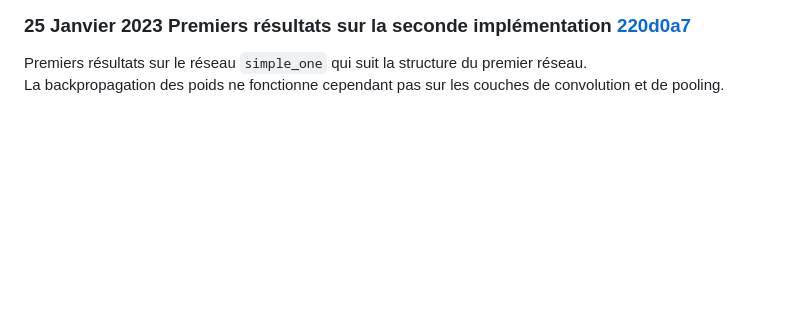
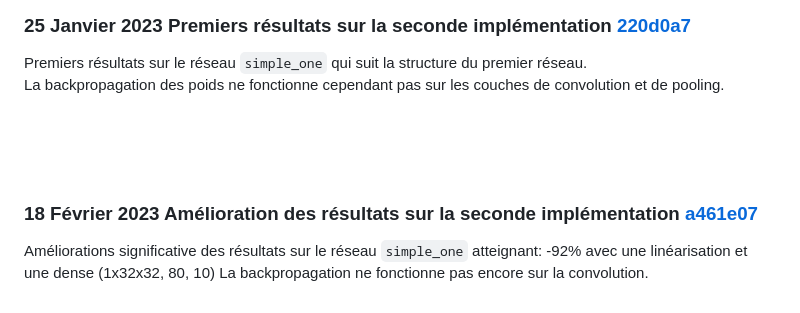
Before and after one commit to augustin64/projet-tipe, a Markdown page: COMPTE_RENDU.md, the part around the change. Rendered like a GitHub page; blank space fills up the shorter version.

Commit message:
Ajout le compte_rendu du 18 février

```diff
--- a/COMPTE_RENDU.md
+++ b/COMPTE_RENDU.md
@@ -71,3 +71,12 @@ Après implémentation d'un mélange de Knuth, tout est rentré dans l'ordre don
 ### **25 Janvier 2023** Premiers résultats sur la seconde implémentation [220d0a7](https://github.com/julienChemillier/TIPE/commit/220d0a71be2a28f63ba1e1c7804e2e9fd909e12d)
 Premiers résultats sur le réseau `simple_one` qui suit la structure du premier réseau.
 La backpropagation des poids ne fonctionne cependant pas sur les couches de convolution et de pooling.
+
+<br/>
+<br/>
+<br/>
+
+### **18 Février 2023** Amélioration des résultats sur la seconde implémentation [a461e07](https://github.com/julienChemillier/TIPE/commit/a461e0756a6ef1bd1e9fe587f84de7f406f1fd12)
+Améliorations significative des résultats sur le réseau `simple_one` atteignant:
+-92% avec une linéarisation et une dense (1x32x32, 80, 10)
+La backpropagation ne fonctionne pas encore sur la convolution.
```
